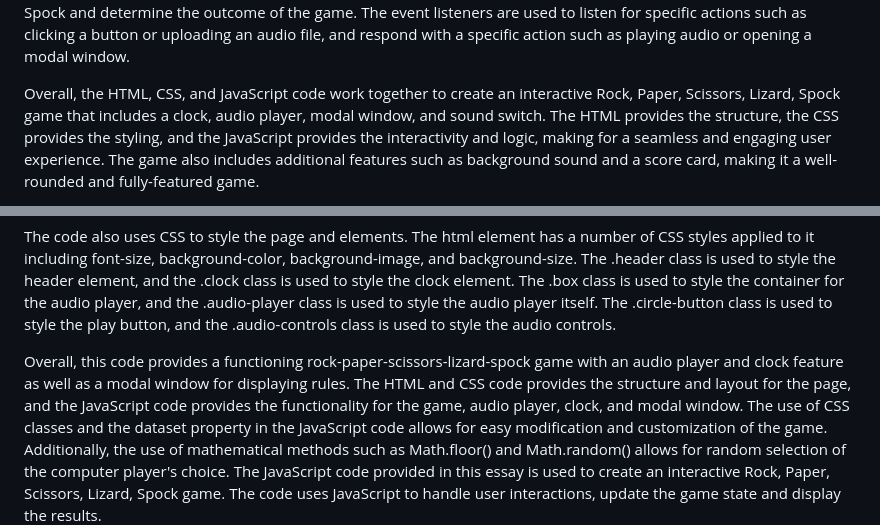
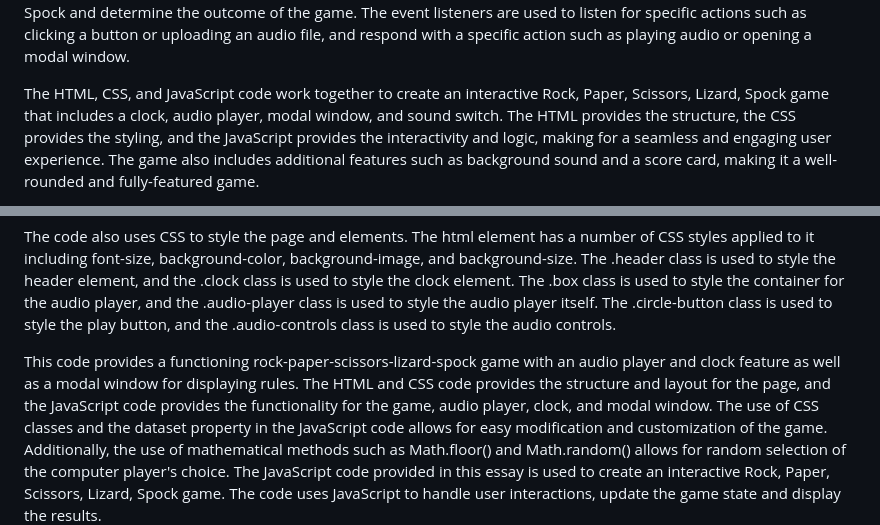
Before and after one commit to AOL83/RPSLS, a Markdown page: README.md, 2 parts joined by grey strips. Rendered like a GitHub page.

Commit message:
Update README.md
Added additional information

```diff
--- a/README.md
+++ b/README.md
@@ -105,7 +105,7 @@ The `updateClock() function is used to update the clock on the game's screen, us
 The handleClick() function is used to handle the user's choice of Rock, Paper, Scissors, Lizard, or Spock and determine the outcome of the game.
 The event listeners are used to listen for specific actions such as clicking a button or uploading an audio file, and respond with a specific action such as playing audio or opening a modal window.
 
-Overall, the HTML, CSS, and JavaScript code work together to create an interactive Rock, Paper, Scissors, Lizard, Spock game that includes a clock, audio player, modal window, and sound switch.
+The HTML, CSS, and JavaScript code work together to create an interactive Rock, Paper, Scissors, Lizard, Spock game that includes a clock, audio player, modal window, and sound switch.
 The HTML provides the structure, the CSS provides the styling, and the JavaScript provides the interactivity and logic, making for a seamless and engaging user experience.
 The game also includes additional features such as background sound and a score card, making it a well-rounded and fully-featured game.
 
@@ -131,7 +131,7 @@ The html element has a number of CSS styles applied to it including font-size, b
 The .header class is used to style the header element, and the .clock class is used to style the clock element.
 The .box class is used to style the container for the audio player, and the .audio-player class is used to style the audio player itself. The .circle-button class is used to style the play button, and the .audio-controls class is used to style the audio controls.
 
-Overall, this code provides a functioning rock-paper-scissors-lizard-spock game with an audio player and clock feature as well as a modal window for displaying rules. The HTML and CSS code provides the structure and layout for the page, and the JavaScript code provides the functionality for the game, audio player, clock, and modal window.
+This code provides a functioning rock-paper-scissors-lizard-spock game with an audio player and clock feature as well as a modal window for displaying rules. The HTML and CSS code provides the structure and layout for the page, and the JavaScript code provides the functionality for the game, audio player, clock, and modal window.
 The use of CSS classes and the dataset property in the JavaScript code allows for easy modification and customization of the game. Additionally, the use of mathematical methods such as Math.floor() and Math.random() allows for random selection of the computer player's choice.
 The JavaScript code provided in this essay is used to create an interactive Rock, Paper, Scissors, Lizard, Spock game.
 The code uses JavaScript to handle user interactions, update the game state and display the results.
```
